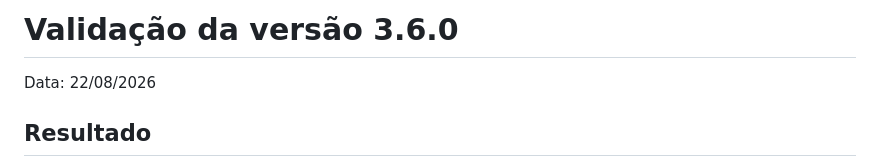
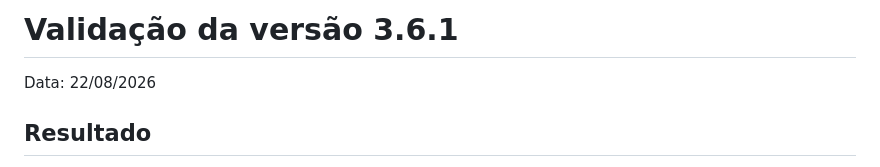
Before and after one commit to euriconetoia-cmyk/Assistente-EaD-SENAI, a Markdown page: VALIDACAO.md, the part around the change. Rendered like a GitHub page.

Commit message:
chore: atualiza VALIDACAO.md para 3.6.1

```diff
--- a/VALIDACAO.md
+++ b/VALIDACAO.md
@@ -1,4 +1,4 @@
-# Validação da versão 3.6.0
+# Validação da versão 3.6.1
 
 Data: 22/08/2026
 
```
